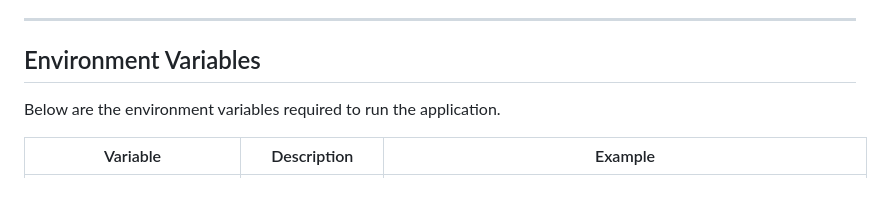
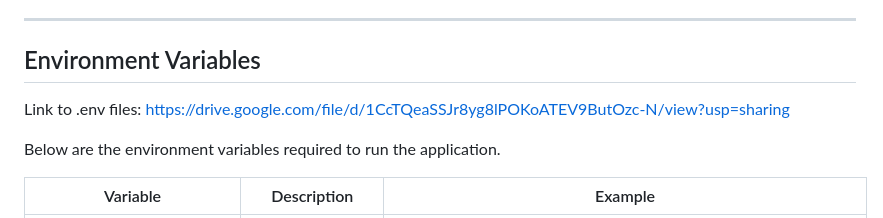
Before and after one commit to stricta0/Contacts, a Markdown page: README.md, the part around the change. Rendered like a GitHub page; blank space fills up the shorter version.

Commit message:
added link to .env to readme

```diff
--- a/README.md
+++ b/README.md
@@ -200,6 +200,9 @@ http://127.0.0.1:8000
 ------------------------------------------------------------------------
 
 ## Environment Variables
+
+Link to .env files:
+https://drive.google.com/file/d/1CcTQeaSSJr8yg8lPOKoATEV9ButOzc-N/view?usp=sharing
 
 Below are the environment variables required to run the application.
 
```
